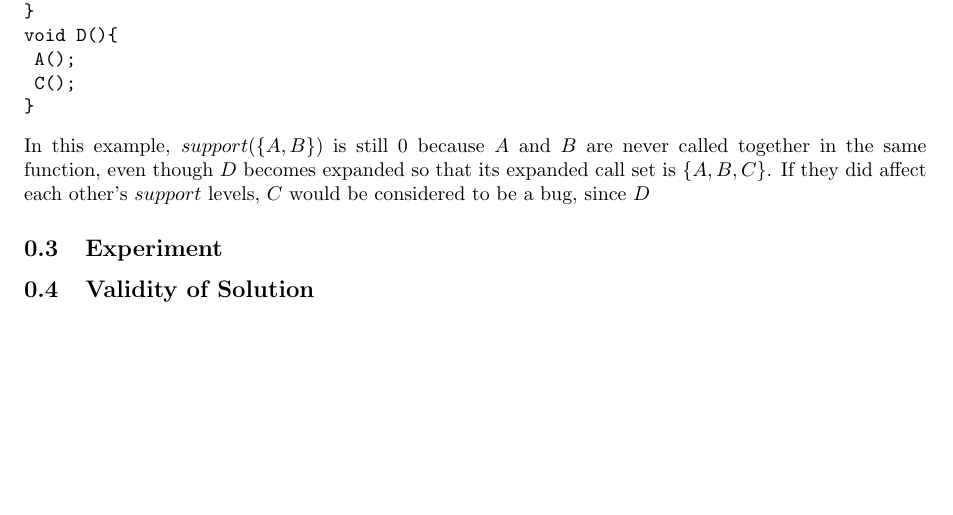
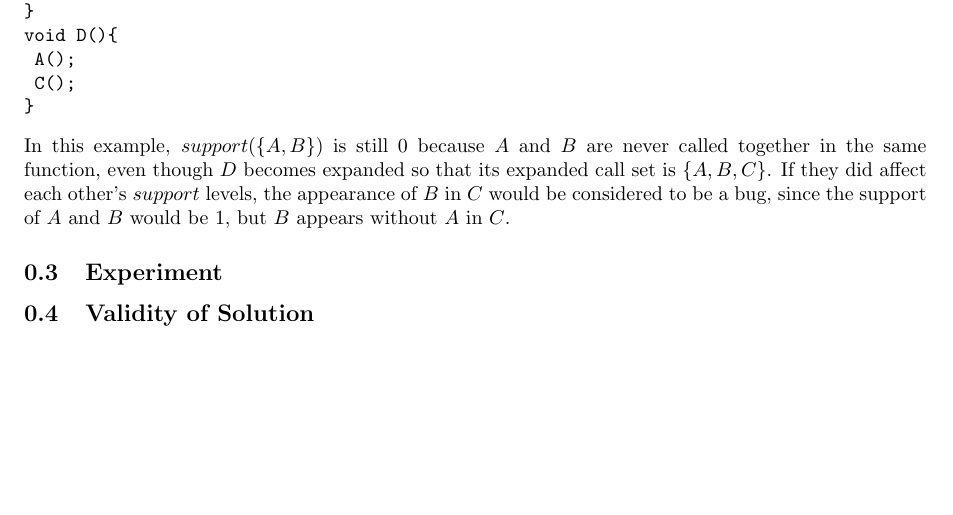
Before and after one commit to patrickwhite256/SE465-project, a LaTeX document (pi/report.tex): part of the page, cut so that both start at the same text. Compiled offline with pdfLaTeX.

Commit message:
Adding a bit to report

```diff
--- a/pi/report.tex
+++ b/pi/report.tex
@@ -21,7 +21,9 @@ void D(){
 	C();
 }
 \end{verbatim}
-In this example, $support(\{A,B\})$ is still $0$ because $A$ and $B$ are never called together in the same function, even though $D$ becomes expanded so that its expanded call set is $\{A,B,C\}$. If they did affect each other's $support$ levels, $C$ would be considered to be a bug, since $D$
+In this example, $support(\{A,B\})$ is still $0$ because $A$ and $B$ are never called together in the same function, even though $D$ becomes expanded so that its expanded call set is $\{A,B,C\}$. If they did affect each other's $support$ levels, the appearance of $B$ in $C$ would be considered to be a bug, since the support of $A$ and $B$ would be $1$, but $B$ appears without $A$ in $C$.
+
+
 \subsection{Experiment}
 \subsection{Validity of Solution}
 \end{document}
```
Also changed, not shown: 1 other file.
